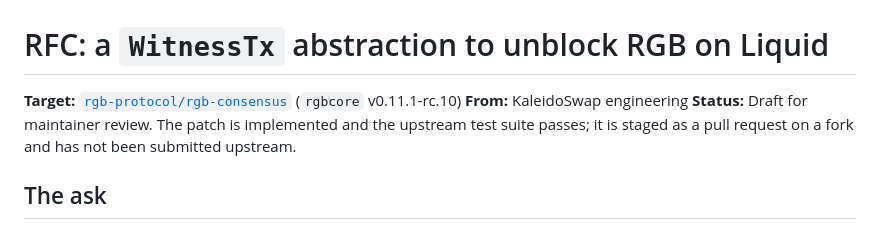
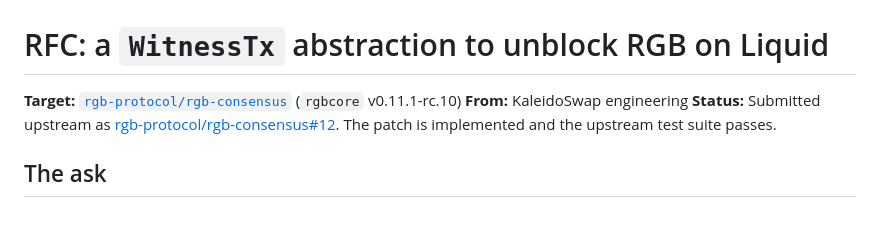
Before and after one commit to kaleidoswap/rgb-on-liquid-spike, a Markdown page: RFC.md, the part around the change. Drawn GitHub-style.

Commit message:
RFC: submitted upstream as rgb-protocol/rgb-consensus#12
Co-Authored-By: Claude Fable 5 <noreply@anthropic.com>

```diff
--- a/RFC.md
+++ b/RFC.md
@@ -2,7 +2,7 @@
 
 **Target:** [`rgb-protocol/rgb-consensus`](https://github.com/rgb-protocol/rgb-consensus) (`rgbcore` v0.11.1-rc.10)
 **From:** KaleidoSwap engineering
-**Status:** Draft for maintainer review. The patch is implemented and the upstream test suite passes; it is staged as a pull request on a fork and has not been submitted upstream.
+**Status:** Submitted upstream as [rgb-protocol/rgb-consensus#12](https://github.com/rgb-protocol/rgb-consensus/issues/12). The patch is implemented and the upstream test suite passes.
 
 ## The ask
 
```
